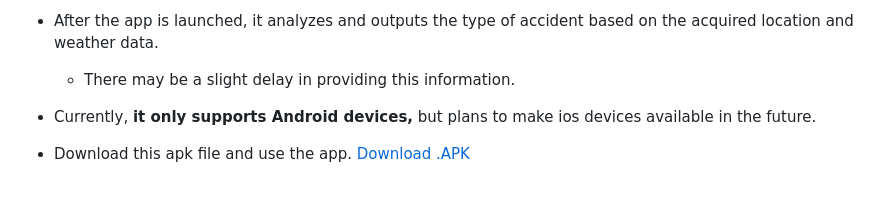
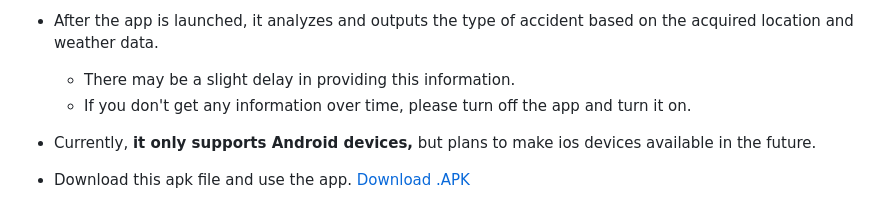
Before and after one commit to GDSC-DJU/24SolChl_RESQ, a Markdown page: README.md, the part around the change. Rendered like a GitHub page.

```diff
--- a/README.md
+++ b/README.md
@@ -70,6 +70,7 @@
   * **The runApp code only exists in the [`/lib/main.dart`](https://github.com/GDSC-DJU/24SolChl_RESQ/blob/main/lib/main.dart) file. Therefore, the app is built from the `main.dart` file.**
   * After the app is launched, it analyzes and outputs the type of accident based on the acquired location and weather data.
     * There may be a slight delay in providing this information.
+    * If you don't get any information over time, please turn off the app and turn it on.
   * Currently, **it only supports Android devices,** but plans to make ios devices available in the future.
   * Download this apk file and use the app. [Download .APK](https://drive.google.com/file/d/1dvuSGStwMTAk4_Dga4C3xlHhzyzRbicm/view?usp=drive_link)
 
```
